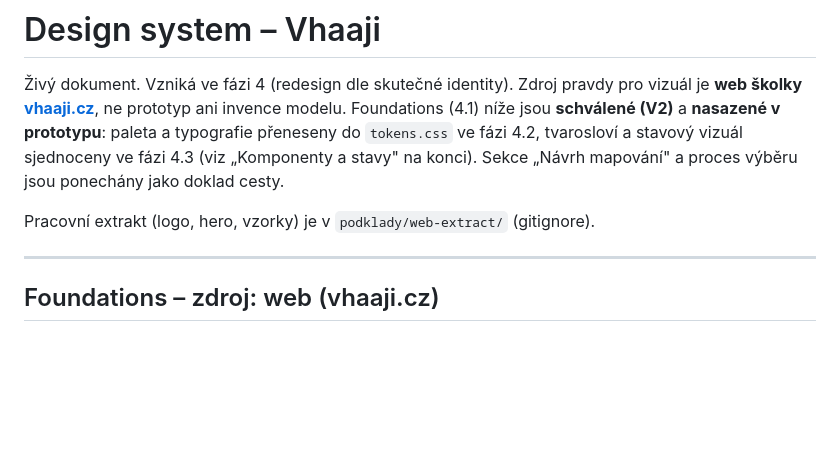
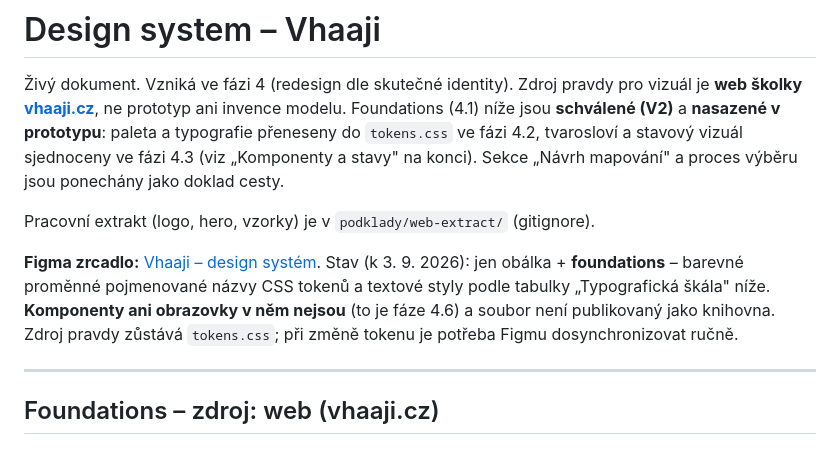
Before and after one commit to chotenovskalenka/intraweb-prototype, a Markdown page: docs/design-system.md, the part around the change. Rendered like a GitHub page; blank space fills up the shorter version.

Commit message:
Docs: link the Figma file and say what is actually in it
The Figma mirror existed but was recorded nowhere in the repo, so its state
had to be rediscovered. It holds a cover plus foundations — colour variables
named after the CSS tokens and the text styles from the typography table —
and no components; it is not published as a library.

Also drops the "v1 stačí" phrasing in the phase 5 plan, which implied a
fuller library than the file contains.

Co-Authored-By: Claude Opus 5 <noreply@anthropic.com>

```diff
--- a/docs/design-system.md
+++ b/docs/design-system.md
@@ -8,6 +8,12 @@ přeneseny do `tokens.css` ve fázi 4.2, tvarosloví a stavový vizuál sjednoce
 jako doklad cesty.
 
 Pracovní extrakt (logo, hero, vzorky) je v `podklady/web-extract/` (gitignore).
+
+**Figma zrcadlo:** [Vhaaji – design systém](https://www.figma.com/design/ps63MrawqhqAOj7p0csTLJ/Vhaaji-%E2%80%93-design-syst%C3%A9m).
+Stav (k 3. 9. 2026): jen obálka + **foundations** – barevné proměnné pojmenované názvy CSS
+tokenů a textové styly podle tabulky „Typografická škála" níže. **Komponenty ani obrazovky
+v něm nejsou** (to je fáze 4.6) a soubor není publikovaný jako knihovna. Zdroj pravdy zůstává
+`tokens.css`; při změně tokenu je potřeba Figmu dosynchronizovat ručně.
 
 ---
 
```
Also changed, not shown: docs/plan-faze-5.md (+2 -1 lines).
